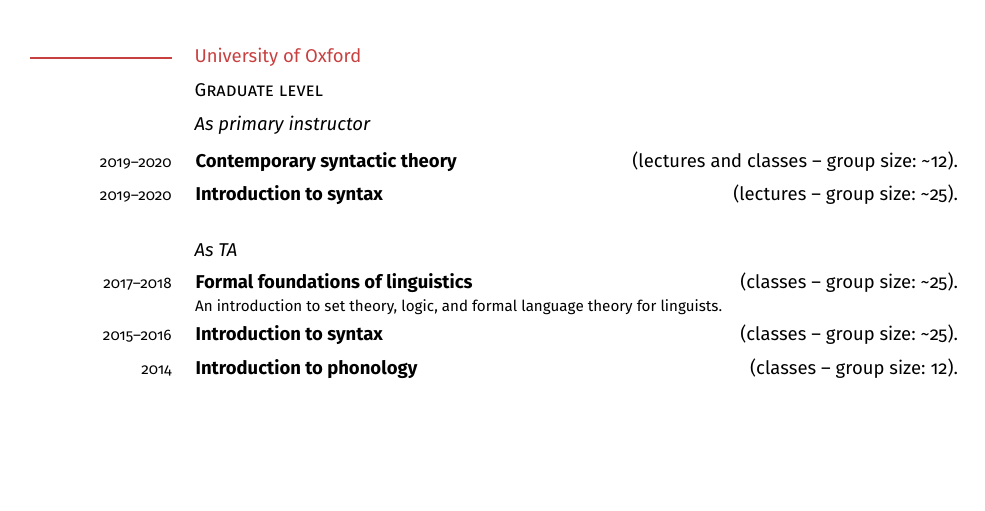
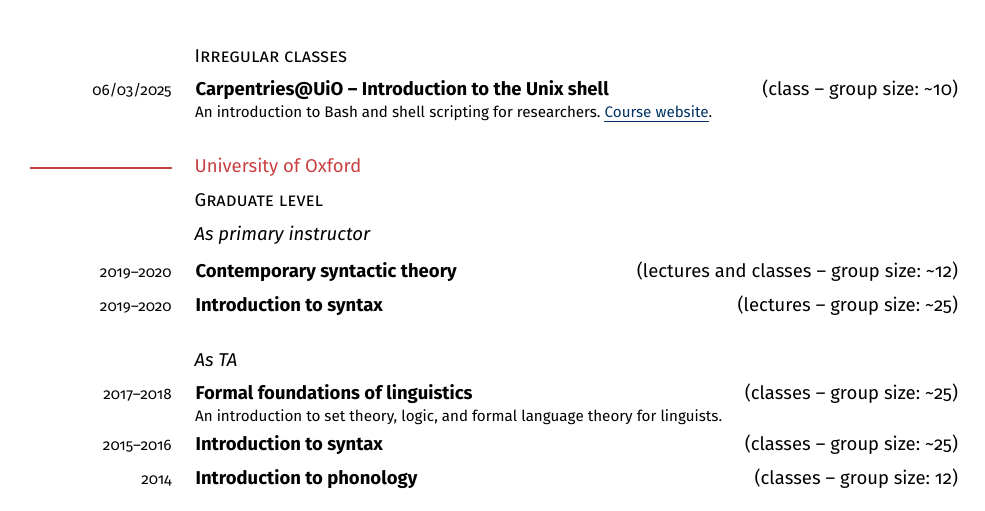
Before and after one commit to findlayjy/cv, a LaTeX CV (findlay-cv.tex): part of page 4 of 11, cut at the place of the change, the shorter picture padded with empty space. Compiled offline with pdfLaTeX.

Commit message:
Added SoftwareCarpentries teaching

```diff
--- a/findlay-cv.tex
+++ b/findlay-cv.tex
@@ -613,3 +616,10 @@
+\cvsubhead{Irregular classes}
+\begin{cvsection}
+ \longdate{06/03/2025} & \Note{%
+    \textbf{Carpentries@UiO -- Introduction to the Unix shell} \hfill (class --
+    group size: \textasciitilde{}10)} {An introduction to Bash and shell
+    scripting for researchers.
+    \linkout*{https://uio-carpentry.github.io/2026-03-06-uio/}{Course website}.}\\
 \end{cvsection}
 
 %---------------------------------------
@@ -620,18 +629,18 @@
 
 \cvsubsubhead{As primary instructor}
 \begin{cvsection}
-    2019--2020        & \textbf{Contemporary syntactic theory}\hfill (lectures and classes -- group size: \textasciitilde{}12).\\
-    2019--2020        & \textbf{Introduction to syntax}\hfill (lectures -- group size: \textasciitilde{}25).
+    2019--2020        & \textbf{Contemporary syntactic theory}\hfill (lectures and classes -- group size: \textasciitilde{}12)\\
+    2019--2020        & \textbf{Introduction to syntax}\hfill (lectures -- group size: \textasciitilde{}25)
 \end{cvsection}
 
 \cvsubsubhead{As TA}
 \begin{cvsection}
   2017--2018 & \Note{ \textbf{Formal foundations of linguistics} \hfill(classes --
-    group size: \textasciitilde{}25).}
+    group size: \textasciitilde{}25)}
   {An introduction to set theory, logic, and formal language theory for linguists.}\\
   2015--2016 & \textbf{Introduction to syntax} \hfill(classes -- group
-  size: \textasciitilde{}25).\\
-  2014 & \textbf{Introduction to phonology} \hfill(classes -- group size: 12).
+  size: \textasciitilde{}25)\\
+  2014 & \textbf{Introduction to phonology} \hfill(classes -- group size: 12)
 \end{cvsection}
 
 \cvsubhead{Advanced undergraduate level}
```
Also changed, not shown: findlay-cv.pdf, findlay-cv.tex (30 more changed lines).
